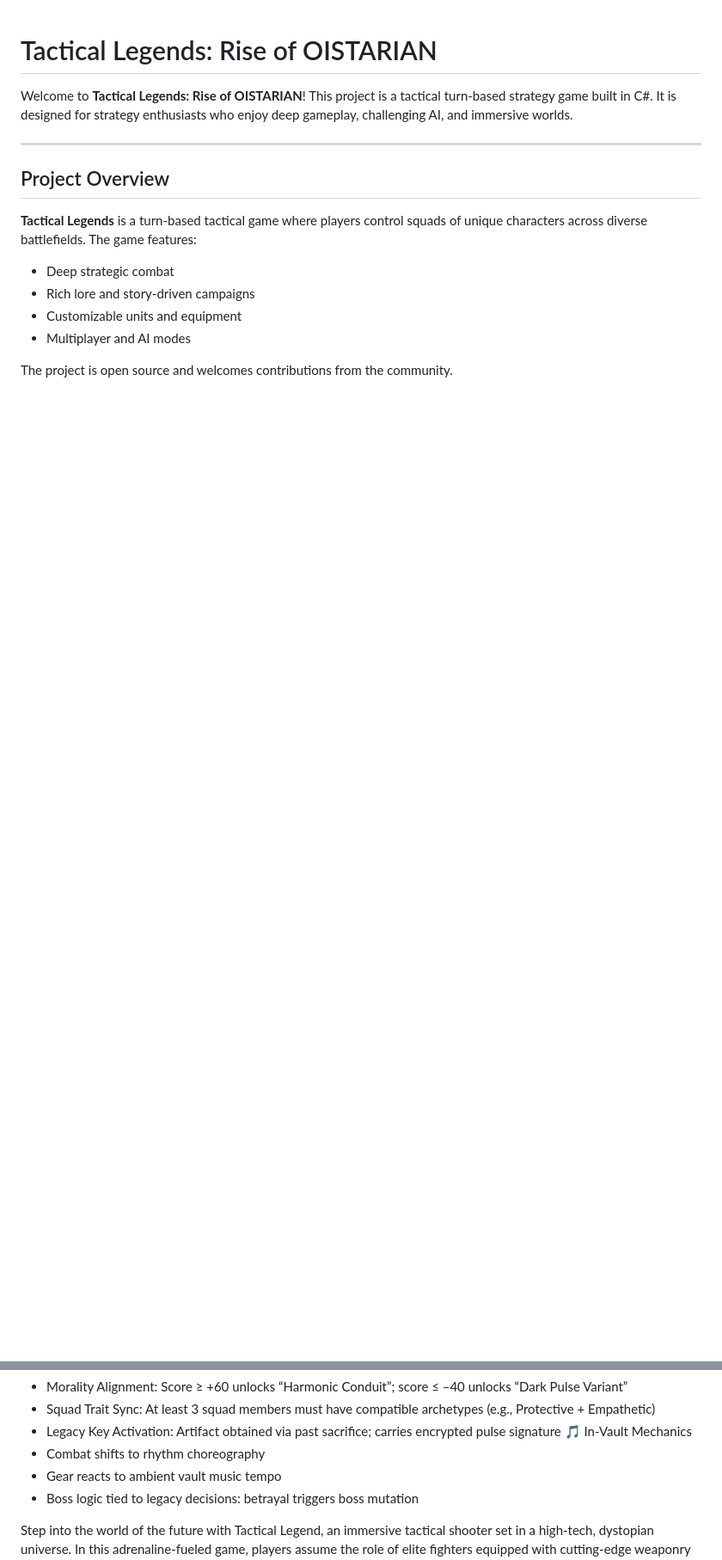
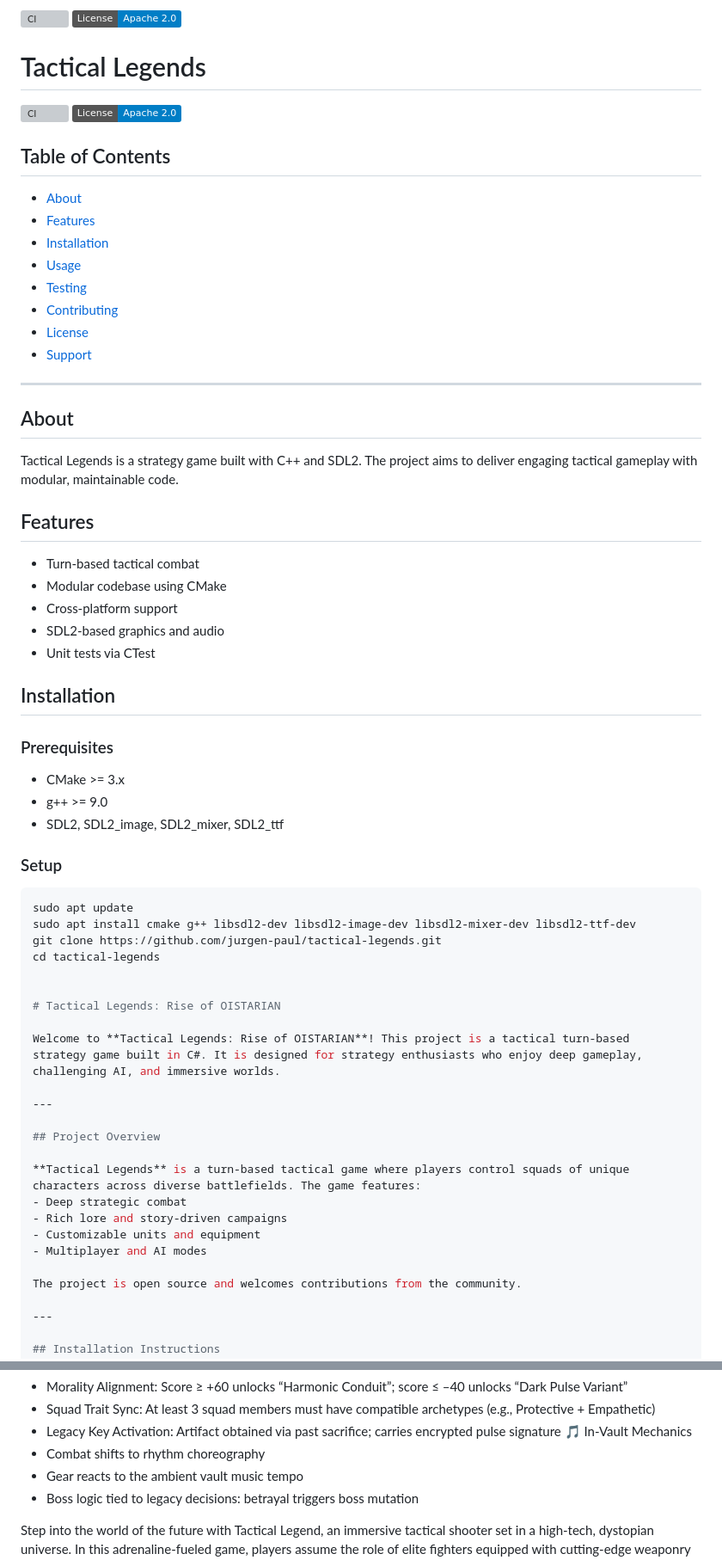
Before and after one commit to jpaul8282/tactical-legends, a Markdown page: README.md, 2 parts joined by grey strips. Shown: that part at 86% size. Drawn GitHub-style; badges without logos; blank space fills up the shorter version; grey boxes are pictures that could not be loaded.

Commit message:
Update README.md
Signed-off-by: Joachim paul westerveld <126770103+jurgen-paul@users.noreply.github.com>

````diff
--- a/README.md
+++ b/README.md
@@ -1,3 +1,53 @@
+[![CI](https://github.com/jurgen-paul/tactical-legends/actions/workflows/ci.yml/badge.svg)](https://github.com/jurgen-paul/tactical-legends/actions)
+[![License](https://img.shields.io/badge/License-Apache_2.0-blue.svg)](LICENSE)
+
+# Tactical Legends
+
+[![CI](https://github.com/jurgen-paul/tactical-legends/actions/workflows/ci.yml/badge.svg)](https://github.com/jurgen-paul/tactical-legends/actions)
+[![License](https://img.shields.io/badge/License-Apache_2.0-blue.svg)](LICENSE)
+
+## Table of Contents
+
+- [About](#about)
+- [Features](#features)
+- [Installation](#installation)
+- [Usage](#usage)
+- [Testing](#testing)
+- [Contributing](#contributing)
+- [License](#license)
+- [Support](#support)
+
+---
+
+## About
+
+Tactical Legends is a strategy game built with C++ and SDL2. The project aims to deliver engaging tactical gameplay with modular, maintainable code.
+
+## Features
+
+- Turn-based tactical combat
+- Modular codebase using CMake
+- Cross-platform support
+- SDL2-based graphics and audio
+- Unit tests via CTest
+
+## Installation
+
+### Prerequisites
+
+- CMake >= 3.x
+- g++ >= 9.0
+- SDL2, SDL2_image, SDL2_mixer, SDL2_ttf
+
+### Setup
+
+```bash
+sudo apt update
+sudo apt install cmake g++ libsdl2-dev libsdl2-image-dev libsdl2-mixer-dev libsdl2-ttf-dev
+git clone https://github.com/jurgen-paul/tactical-legends.git
+cd tactical-legends
+
+
 # Tactical Legends: Rise of OISTARIAN
 
 Welcome to **Tactical Legends: Rise of OISTARIAN**! This project is a tactical turn-based strategy game built in C#. It is designed for strategy enthusiasts who enjoy deep gameplay, challenging AI, and immersive worlds.
@@ -197,7 +239,7 @@ This is no ordinary objective—it’s a mythic relic vault that requires morali
 - Legacy Key Activation: Artifact obtained via past sacrifice; carries encrypted pulse signature
 🎵 In-Vault Mechanics
 - Combat shifts to rhythm choreography
-- Gear reacts to ambient vault music tempo
+- Gear reacts to the ambient vault music tempo
 - Boss logic tied to legacy decisions: betrayal triggers boss mutation
 
 Step into the world of the future with Tactical Legend, an immersive tactical shooter set in a high-tech, dystopian universe. In this adrenaline-fueled game, players assume the role of elite fighters equipped with cutting-edge weaponry and advanced gear. The game combines intense combat mechanics![TL_001](https://github.com/user-attachments/assets/146e0bdf-083b-4db6-8904-7d94eb51e705)
````
Also changed, not shown: other parts of README.md (+89 -10 lines).
